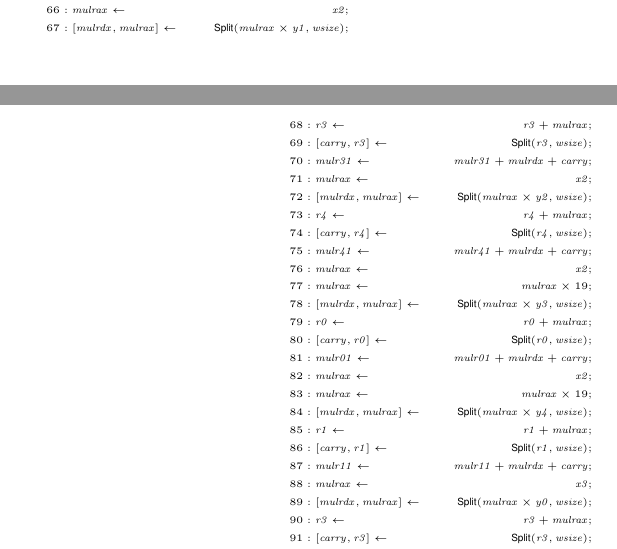
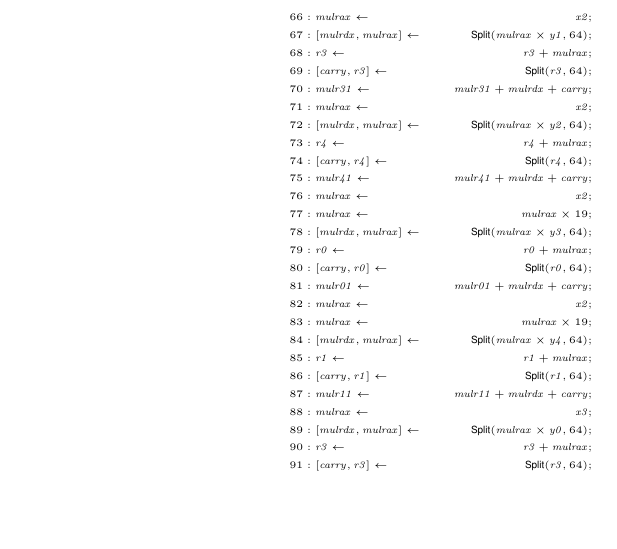
Before and after one commit to fmlab-iis/certified-constructs, a LaTeX thesis (paper/certified_vcg.tex, which reads paper/fe25519_mul.tex): two parts of the columns of pages 18 and 19 of 19 before the commit and part of one column of page 19 of 19 after it, the two joined at a grey line, cut so that both start at the same text, the shorter picture padded with empty space. Compiled offline with pdfLaTeX.

Commit message:
Change wsize to 64.

```diff
--- a/paper/fe25519_mul.tex
+++ b/paper/fe25519_mul.tex
@@ -8,42 +8,42 @@ The following \mydsl code implements multiplications over $\bbfGF(2^{255}-19)$:
 1 &: \mathit{mulrax} \leftarrow & \mathit{x3}; \\
 2 &: \mathit{mulrax} \leftarrow & \mathit{mulrax} \times 19; \\
 3 &: \mathit{mulx319} \leftarrow & \mathit{mulrax}; \\
-4 &: \concat{\mathit{mulrdx}}{\mathit{mulrax}} \leftarrow & \dslcode{Split}(\mathit{mulrax} \times \mathit{y2}, \mathit{wsize}); \\
+4 &: \concat{\mathit{mulrdx}}{\mathit{mulrax}} \leftarrow & \dslcode{Split}(\mathit{mulrax} \times \mathit{y2}, 64); \\
 5 &: \mathit{r0} \leftarrow & \mathit{mulrax}; \\
 6 &: \mathit{mulr01} \leftarrow & \mathit{mulrdx}; \\
 7 &: \mathit{mulrax} \leftarrow & \mathit{x4}; \\
 8 &: \mathit{mulrax} \leftarrow & \mathit{mulrax} \times 19; \\
 9 &: \mathit{mulx419} \leftarrow & \mathit{mulrax}; \\
-10 &: \concat{\mathit{mulrdx}}{\mathit{mulrax}} \leftarrow & \dslcode{Split}(\mathit{mulrax} \times \mathit{y1}, \mathit{wsize}); \\
+10 &: \concat{\mathit{mulrdx}}{\mathit{mulrax}} \leftarrow & \dslcode{Split}(\mathit{mulrax} \times \mathit{y1}, 64); \\
 11 &: \mathit{r0} \leftarrow & \mathit{r0} + \mathit{mulrax}; \\
-12 &: \concat{\mathit{carry}}{\mathit{r0}} \leftarrow & \dslcode{Split}(\mathit{r0}, \mathit{wsize}); \\
+12 &: \concat{\mathit{carry}}{\mathit{r0}} \leftarrow & \dslcode{Split}(\mathit{r0}, 64); \\
 13 &: \mathit{mulr01} \leftarrow & \mathit{mulr01} + \mathit{mulrdx} + \mathit{carry}; \\
 14 &: \mathit{mulrax} \leftarrow & \mathit{x0}; \\
-15 &: \concat{\mathit{mulrdx}}{\mathit{mulrax}} \leftarrow & \dslcode{Split}(\mathit{mulrax} \times \mathit{y0}, \mathit{wsize}); \\
+15 &: \concat{\mathit{mulrdx}}{\mathit{mulrax}} \leftarrow & \dslcode{Split}(\mathit{mulrax} \times \mathit{y0}, 64); \\
 16 &: \mathit{r0} \leftarrow & \mathit{r0} + \mathit{mulrax}; \\
-17 &: \concat{\mathit{carry}}{\mathit{r0}} \leftarrow & \dslcode{Split}(\mathit{r0}, \mathit{wsize}); \\
+17 &: \concat{\mathit{carry}}{\mathit{r0}} \leftarrow & \dslcode{Split}(\mathit{r0}, 64); \\
 18 &: \mathit{mulr01} \leftarrow & \mathit{mulr01} + \mathit{mulrdx} + \mathit{carry}; \\
 19 &: \mathit{mulrax} \leftarrow & \mathit{x0}; \\
-20 &: \concat{\mathit{mulrdx}}{\mathit{mulrax}} \leftarrow & \dslcode{Split}(\mathit{mulrax} \times \mathit{y1}, \mathit{wsize}); \\
+20 &: \concat{\mathit{mulrdx}}{\mathit{mulrax}} \leftarrow & \dslcode{Split}(\mathit{mulrax} \times \mathit{y1}, 64); \\
 21 &: \mathit{r1} \leftarrow & \mathit{mulrax}; \\
 22 &: \mathit{mulr11} \leftarrow & \mathit{mulrdx}; \\
 23 &: \mathit{mulrax} \leftarrow & \mathit{x0}; \\
-24 &: \concat{\mathit{mulrdx}}{\mathit{mulrax}} \leftarrow & \dslcode{Split}(\mathit{mulrax} \times \mathit{y2}, \mathit{wsize}); \\
+24 &: \concat{\mathit{mulrdx}}{\mathit{mulrax}} \leftarrow & \dslcode{Split}(\mathit{mulrax} \times \mathit{y2}, 64); \\
 25 &: \mathit{r2} \leftarrow & \mathit{mulrax}; \\
 26 &: \mathit{mulr21} \leftarrow & \mathit{mulrdx}; \\
 27 &: \mathit{mulrax} \leftarrow & \mathit{x0}; \\
-28 &: \concat{\mathit{mulrdx}}{\mathit{mulrax}} \leftarrow & \dslcode{Split}(\mathit{mulrax} \times \mathit{y3}, \mathit{wsize}); \\
+28 &: \concat{\mathit{mulrdx}}{\mathit{mulrax}} \leftarrow & \dslcode{Split}(\mathit{mulrax} \times \mathit{y3}, 64); \\
 29 &: \mathit{r3} \leftarrow & \mathit{mulrax}; \\
 30 &: \mathit{mulr31} \leftarrow & \mathit{mulrdx}; \\
 31 &: \mathit{mulrax} \leftarrow & \mathit{x0}; \\
-32 &: \concat{\mathit{mulrdx}}{\mathit{mulrax}} \leftarrow & \dslcode{Split}(\mathit{mulrax} \times \mathit{y4}, \mathit{wsize}); \\
+32 &: \concat{\mathit{mulrdx}}{\mathit{mulrax}} \leftarrow & \dslcode{Split}(\mathit{mulrax} \times \mathit{y4}, 64); \\
 33 &: \mathit{r4} \leftarrow & \mathit{mulrax}; \\
 34 &: \mathit{mulr41} \leftarrow & \mathit{mulrdx}; \\
 35 &: \mathit{mulrax} \leftarrow & \mathit{x1}; \\
-36 &: \concat{\mathit{mulrdx}}{\mathit{mulrax}} \leftarrow & \dslcode{Split}(\mathit{mulrax} \times \mathit{y0}, \mathit{wsize}); \\
+36 &: \concat{\mathit{mulrdx}}{\mathit{mulrax}} \leftarrow & \dslcode{Split}(\mathit{mulrax} \times \mathit{y0}, 64); \\
 37 &: \mathit{r1} \leftarrow & \mathit{r1} + \mathit{mulrax}; \\
-38 &: \concat{\mathit{carry}}{\mathit{r1}} \leftarrow & \dslcode{Split}(\mathit{r1}, \mathit{wsize}); \\
+38 &: \concat{\mathit{carry}}{\mathit{r1}} \leftarrow & \dslcode{Split}(\mathit{r1}, 64); \\
 39 &: \mathit{mulr11} \leftarrow & \mathit{mulr11} + \mathit{mulrdx} + \mathit{carry}; \\
 40 &: \mathit{mulrax} \leftarrow & \mathit{x1}; \\
-41 &: \concat{\mathit{mulrdx}}{\mathit{mulrax}} \leftarrow & \dslcode{Split}(\mathit{mulrax} \times \mathit{y1}, \mathit{wsize}); \\
+41 &: \concat{\mathit{mulrdx}}{\mathit{mulrax}} \leftarrow & \dslcode{Split}(\mathit{mulrax} \times \mathit{y1}, 64); \\
 42 &: \mathit{r2} \leftarrow & \mathit{r2} + \mathit{mulrax}; \\
@@ -51,20 +51,20 @@ The following \mydsl code implements multiplications over $\bbfGF(2^{255}-19)$:
 44 &: \mathit{mulr21} \leftarrow & \mathit{mulr21} + \mathit{mulrdx} + \mathit{carry}; \\
 45 &: \mathit{mulrax} \leftarrow & \mathit{x1}; \\
-46 &: \concat{\mathit{mulrdx}}{\mathit{mulrax}} \leftarrow & \dslcode{Split}(\mathit{mulrax} \times \mathit{y2}, \mathit{wsize}); \\
+46 &: \concat{\mathit{mulrdx}}{\mathit{mulrax}} \leftarrow & \dslcode{Split}(\mathit{mulrax} \times \mathit{y2}, 64); \\
 47 &: \mathit{r3} \leftarrow & \mathit{r3} + \mathit{mulrax}; \\
-48 &: \concat{\mathit{carry}}{\mathit{r3}} \leftarrow & \dslcode{Split}(\mathit{r3}, \mathit{wsize}); \\
+48 &: \concat{\mathit{carry}}{\mathit{r3}} \leftarrow & \dslcode{Split}(\mathit{r3}, 64); \\
 49 &: \mathit{mulr31} \leftarrow & \mathit{mulr31} + \mathit{mulrdx} + \mathit{carry}; \\
 50 &: \mathit{mulrax} \leftarrow & \mathit{x1}; \\
-51 &: \concat{\mathit{mulrdx}}{\mathit{mulrax}} \leftarrow & \dslcode{Split}(\mathit{mulrax} \times \mathit{y3}, \mathit{wsize}); \\
+51 &: \concat{\mathit{mulrdx}}{\mathit{mulrax}} \leftarrow & \dslcode{Split}(\mathit{mulrax} \times \mathit{y3}, 64); \\
 52 &: \mathit{r4} \leftarrow & \mathit{r4} + \mathit{mulrax}; \\
-53 &: \concat{\mathit{carry}}{\mathit{r4}} \leftarrow & \dslcode{Split}(\mathit{r4}, \mathit{wsize}); \\
+53 &: \concat{\mathit{carry}}{\mathit{r4}} \leftarrow & \dslcode{Split}(\mathit{r4}, 64); \\
 54 &: \mathit{mulr41} \leftarrow & \mathit{mulr41} + \mathit{mulrdx} + \mathit{carry}; \\
 55 &: \mathit{mulrax} \leftarrow & \mathit{x1}; \\
 56 &: \mathit{mulrax} \leftarrow & \mathit{mulrax} \times 19; \\
-57 &: \concat{\mathit{mulrdx}}{\mathit{mulrax}} \leftarrow & \dslcode{Split}(\mathit{mulrax} \times \mathit{y4}, \mathit{wsize}); \\
+57 &: \concat{\mathit{mulrdx}}{\mathit{mulrax}} \leftarrow & \dslcode{Split}(\mathit{mulrax} \times \mathit{y4}, 64); \\
 58 &: \mathit{r0} \leftarrow & \mathit{r0} + \mathit{mulrax}; \\
-59 &: \concat{\mathit{carry}}{\mathit{r0}} \leftarrow & \dslcode{Split}(\mathit{r0}, \mathit{wsize}); \\
+59 &: \concat{\mathit{carry}}{\mathit{r0}} \leftarrow & \dslcode{Split}(\mathit{r0}, 64); \\
 60 &: \mathit{mulr01} \leftarrow & \mathit{mulr01} + \mathit{mulrdx} + \mathit{carry}; \\
 61 &: \mathit{mulrax} \leftarrow & \mathit{x2}; \\
-62 &: \concat{\mathit{mulrdx}}{\mathit{mulrax}} \leftarrow & \dslcode{Split}(\mathit{mulrax} \times \mathit{y0}, \mathit{wsize}); \\
+62 &: \concat{\mathit{mulrdx}}{\mathit{mulrax}} \leftarrow & \dslcode{Split}(\mathit{mulrax} \times \mathit{y0}, 64); \\
 63 &: \mathit{r2} \leftarrow & \mathit{r2} + \mathit{mulrax}; \\
@@ -72,41 +72,41 @@ The following \mydsl code implements multiplications over $\bbfGF(2^{255}-19)$:
 65 &: \mathit{mulr21} \leftarrow & \mathit{mulr21} + \mathit{mulrdx} + \mathit{carry}; \\
 66 &: \mathit{mulrax} \leftarrow & \mathit{x2}; \\
-67 &: \concat{\mathit{mulrdx}}{\mathit{mulrax}} \leftarrow & \dslcode{Split}(\mathit{mulrax} \times \mathit{y1}, \mathit{wsize}); \\
+67 &: \concat{\mathit{mulrdx}}{\mathit{mulrax}} \leftarrow & \dslcode{Split}(\mathit{mulrax} \times \mathit{y1}, 64); \\
 68 &: \mathit{r3} \leftarrow & \mathit{r3} + \mathit{mulrax}; \\
-69 &: \concat{\mathit{carry}}{\mathit{r3}} \leftarrow & \dslcode{Split}(\mathit{r3}, \mathit{wsize}); \\
+69 &: \concat{\mathit{carry}}{\mathit{r3}} \leftarrow & \dslcode{Split}(\mathit{r3}, 64); \\
 70 &: \mathit{mulr31} \leftarrow & \mathit{mulr31} + \mathit{mulrdx} + \mathit{carry}; \\
 71 &: \mathit{mulrax} \leftarrow & \mathit{x2}; \\
-72 &: \concat{\mathit{mulrdx}}{\mathit{mulrax}} \leftarrow & \dslcode{Split}(\mathit{mulrax} \times \mathit{y2}, \mathit{wsize}); \\
+72 &: \concat{\mathit{mulrdx}}{\mathit{mulrax}} \leftarrow & \dslcode{Split}(\mathit{mulrax} \times \mathit{y2}, 64); \\
 73 &: \mathit{r4} \leftarrow & \mathit{r4} + \mathit{mulrax}; \\
-74 &: \concat{\mathit{carry}}{\mathit{r4}} \leftarrow & \dslcode{Split}(\mathit{r4}, \mathit{wsize}); \\
+74 &: \concat{\mathit{carry}}{\mathit{r4}} \leftarrow & \dslcode{Split}(\mathit{r4}, 64); \\
 75 &: \mathit{mulr41} \leftarrow & \mathit{mulr41} + \mathit{mulrdx} + \mathit{carry}; \\
 76 &: \mathit{mulrax} \leftarrow & \mathit{x2}; \\
 77 &: \mathit{mulrax} \leftarrow & \mathit{mulrax} \times 19; \\
-78 &: \concat{\mathit{mulrdx}}{\mathit{mulrax}} \leftarrow & \dslcode{Split}(\mathit{mulrax} \times \mathit{y3}, \mathit{wsize}); \\
+78 &: \concat{\mathit{mulrdx}}{\mathit{mulrax}} \leftarrow & \dslcode{Split}(\mathit{mulrax} \times \mathit{y3}, 64); \\
 79 &: \mathit{r0} \leftarrow & \mathit{r0} + \mathit{mulrax}; \\
-80 &: \concat{\mathit{carry}}{\mathit{r0}} \leftarrow & \dslcode{Split}(\mathit{r0}, \mathit{wsize}); \\
+80 &: \concat{\mathit{carry}}{\mathit{r0}} \leftarrow & \dslcode{Split}(\mathit{r0}, 64); \\
 81 &: \mathit{mulr01} \leftarrow & \mathit{mulr01} + \mathit{mulrdx} + \mathit{carry}; \\
 82 &: \mathit{mulrax} \leftarrow & \mathit{x2}; \\
 83 &: \mathit{mulrax} \leftarrow & \mathit{mulrax} \times 19; \\
-84 &: \concat{\mathit{mulrdx}}{\mathit{mulrax}} \leftarrow & \dslcode{Split}(\mathit{mulrax} \times \mathit{y4}, \mathit{wsize}); \\
+84 &: \concat{\mathit{mulrdx}}{\mathit{mulrax}} \leftarrow & \dslcode{Split}(\mathit{mulrax} \times \mathit{y4}, 64); \\
 85 &: \mathit{r1} \leftarrow & \mathit{r1} + \mathit{mulrax}; \\
-86 &: \concat{\mathit{carry}}{\mathit{r1}} \leftarrow & \dslcode{Split}(\mathit{r1}, \mathit{wsize}); \\
+86 &: \concat{\mathit{carry}}{\mathit{r1}} \leftarrow & \dslcode{Split}(\mathit{r1}, 64); \\
 87 &: \mathit{mulr11} \leftarrow & \mathit{mulr11} + \mathit{mulrdx} + \mathit{carry}; \\
 88 &: \mathit{mulrax} \leftarrow & \mathit{x3}; \\
-89 &: \concat{\mathit{mulrdx}}{\mathit{mulrax}} \leftarrow & \dslcode{Split}(\mathit{mulrax} \times \mathit{y0}, \mathit{wsize}); \\
+89 &: \concat{\mathit{mulrdx}}{\mathit{mulrax}} \leftarrow & \dslcode{Split}(\mathit{mulrax} \times \mathit{y0}, 64); \\
 90 &: \mathit{r3} \leftarrow & \mathit{r3} + \mathit{mulrax}; \\
-91 &: \concat{\mathit{carry}}{\mathit{r3}} \leftarrow & \dslcode{Split}(\mathit{r3}, \mathit{wsize}); \\
+91 &: \concat{\mathit{carry}}{\mathit{r3}} \leftarrow & \dslcode{Split}(\mathit{r3}, 64); \\
 92 &: \mathit{mulr31} \leftarrow & \mathit{mulr31} + \mathit{mulrdx} + \mathit{carry}; \\
 93 &: \mathit{mulrax} \leftarrow & \mathit{x3}; \\
-94 &: \concat{\mathit{mulrdx}}{\mathit{mulrax}} \leftarrow & \dslcode{Split}(\mathit{mulrax} \times \mathit{y1}, \mathit{wsize}); \\
+94 &: \concat{\mathit{mulrdx}}{\mathit{mulrax}} \leftarrow & \dslcode{Split}(\mathit{mulrax} \times \mathit{y1}, 64); \\
 95 &: \mathit{r4} \leftarrow & \mathit{r4} + \mathit{mulrax}; \\
-96 &: \concat{\mathit{carry}}{\mathit{r4}} \leftarrow & \dslcode{Split}(\mathit{r4}, \mathit{wsize}); \\
+96 &: \concat{\mathit{carry}}{\mathit{r4}} \leftarrow & \dslcode{Split}(\mathit{r4}, 64); \\
 97 &: \mathit{mulr41} \leftarrow & \mathit{mulr41} + \mathit{mulrdx} + \mathit{carry}; \\
 98 &: \mathit{mulrax} \leftarrow & \mathit{mulx319}; \\
-99 &: \concat{\mathit{mulrdx}}{\mathit{mulrax}} \leftarrow & \dslcode{Split}(\mathit{mulrax} \times \mathit{y3}, \mathit{wsize}); \\
+99 &: \concat{\mathit{mulrdx}}{\mathit{mulrax}} \leftarrow & \dslcode{Split}(\mathit{mulrax} \times \mathit{y3}, 64); \\
 100 &: \mathit{r1} \leftarrow & \mathit{r1} + \mathit{mulrax}; \\
-101 &: \concat{\mathit{carry}}{\mathit{r1}} \leftarrow & \dslcode{Split}(\mathit{r1}, \mathit{wsize}); \\
+101 &: \concat{\mathit{carry}}{\mathit{r1}} \leftarrow & \dslcode{Split}(\mathit{r1}, 64); \\
 102 &: \mathit{mulr11} \leftarrow & \mathit{mulr11} + \mathit{mulrdx} + \mathit{carry}; \\
 103 &: \mathit{mulrax} \leftarrow & \mathit{mulx319}; \\
-104 &: \concat{\mathit{mulrdx}}{\mathit{mulrax}} \leftarrow & \dslcode{Split}(\mathit{mulrax} \times \mathit{y4}, \mathit{wsize}); \\
+104 &: \concat{\mathit{mulrdx}}{\mathit{mulrax}} \leftarrow & \dslcode{Split}(\mathit{mulrax} \times \mathit{y4}, 64); \\
 105 &: \mathit{r2} \leftarrow & \mathit{r2} + \mathit{mulrax}; \\
@@ -114,14 +114,14 @@ The following \mydsl code implements multiplications over $\bbfGF(2^{255}-19)$:
 107 &: \mathit{mulr21} \leftarrow & \mathit{mulr21} + \mathit{mulrdx} + \mathit{carry}; \\
 108 &: \mathit{mulrax} \leftarrow & \mathit{x4}; \\
-109 &: \concat{\mathit{mulrdx}}{\mathit{mulrax}} \leftarrow & \dslcode{Split}(\mathit{mulrax} \times \mathit{y0}, \mathit{wsize}); \\
+109 &: \concat{\mathit{mulrdx}}{\mathit{mulrax}} \leftarrow & \dslcode{Split}(\mathit{mulrax} \times \mathit{y0}, 64); \\
 110 &: \mathit{r4} \leftarrow & \mathit{r4} + \mathit{mulrax}; \\
-111 &: \concat{\mathit{carry}}{\mathit{r4}} \leftarrow & \dslcode{Split}(\mathit{r4}, \mathit{wsize}); \\
+111 &: \concat{\mathit{carry}}{\mathit{r4}} \leftarrow & \dslcode{Split}(\mathit{r4}, 64); \\
 112 &: \mathit{mulr41} \leftarrow & \mathit{mulr41} + \mathit{mulrdx} + \mathit{carry}; \\
 113 &: \mathit{mulrax} \leftarrow & \mathit{mulx419}; \\
-114 &: \concat{\mathit{mulrdx}}{\mathit{mulrax}} \leftarrow & \dslcode{Split}(\mathit{mulrax} \times \mathit{y2}, \mathit{wsize}); \\
+114 &: \concat{\mathit{mulrdx}}{\mathit{mulrax}} \leftarrow & \dslcode{Split}(\mathit{mulrax} \times \mathit{y2}, 64); \\
 115 &: \mathit{r1} \leftarrow & \mathit{r1} + \mathit{mulrax}; \\
-116 &: \concat{\mathit{carry}}{\mathit{r1}} \leftarrow & \dslcode{Split}(\mathit{r1}, \mathit{wsize}); \\
+116 &: \concat{\mathit{carry}}{\mathit{r1}} \leftarrow & \dslcode{Split}(\mathit{r1}, 64); \\
 117 &: \mathit{mulr11} \leftarrow & \mathit{mulr11} + \mathit{mulrdx} + \mathit{carry}; \\
 118 &: \mathit{mulrax} \leftarrow & \mathit{mulx419}; \\
-119 &: \concat{\mathit{mulrdx}}{\mathit{mulrax}} \leftarrow & \dslcode{Split}(\mathit{mulrax} \times \mathit{y3}, \mathit{wsize}); \\
+119 &: \concat{\mathit{mulrdx}}{\mathit{mulrax}} \leftarrow & \dslcode{Split}(\mathit{mulrax} \times \mathit{y3}, 64); \\
 120 &: \mathit{r2} \leftarrow & \mathit{r2} + \mathit{mulrax}; \\
@@ -129,8 +129,8 @@ The following \mydsl code implements multiplications over $\bbfGF(2^{255}-19)$:
 122 &: \mathit{mulr21} \leftarrow & \mathit{mulr21} + \mathit{mulrdx} + \mathit{carry}; \\
 123 &: \mathit{mulrax} \leftarrow & \mathit{mulx419}; \\
-124 &: \concat{\mathit{mulrdx}}{\mathit{mulrax}} \leftarrow & \dslcode{Split}(\mathit{mulrax} \times \mathit{y4}, \mathit{wsize}); \\
+124 &: \concat{\mathit{mulrdx}}{\mathit{mulrax}} \leftarrow & \dslcode{Split}(\mathit{mulrax} \times \mathit{y4}, 64); \\
 125 &: \mathit{r3} \leftarrow & \mathit{r3} + \mathit{mulrax}; \\
-126 &: \concat{\mathit{carry}}{\mathit{r3}} \leftarrow & \dslcode{Split}(\mathit{r3}, \mathit{wsize}); \\
+126 &: \concat{\mathit{carry}}{\mathit{r3}} \leftarrow & \dslcode{Split}(\mathit{r3}, 64); \\
 127 &: \mathit{mulr31} \leftarrow & \mathit{mulr31} + \mathit{mulrdx} + \mathit{carry}; \\
 128 &: \concat{\mathit{tmp}}{\mathit{r0}} \leftarrow & \dslcode{Split}(\mathit{r0}, 51); \\
 129 &: \mathit{mulr01} \leftarrow & \mathit{mulr01} \times \dslcode{Pow}(2, 13) + \mathit{tmp}; \\
```
Also changed, not shown: paper/fe25519_mul.tex (10 more changed lines).
